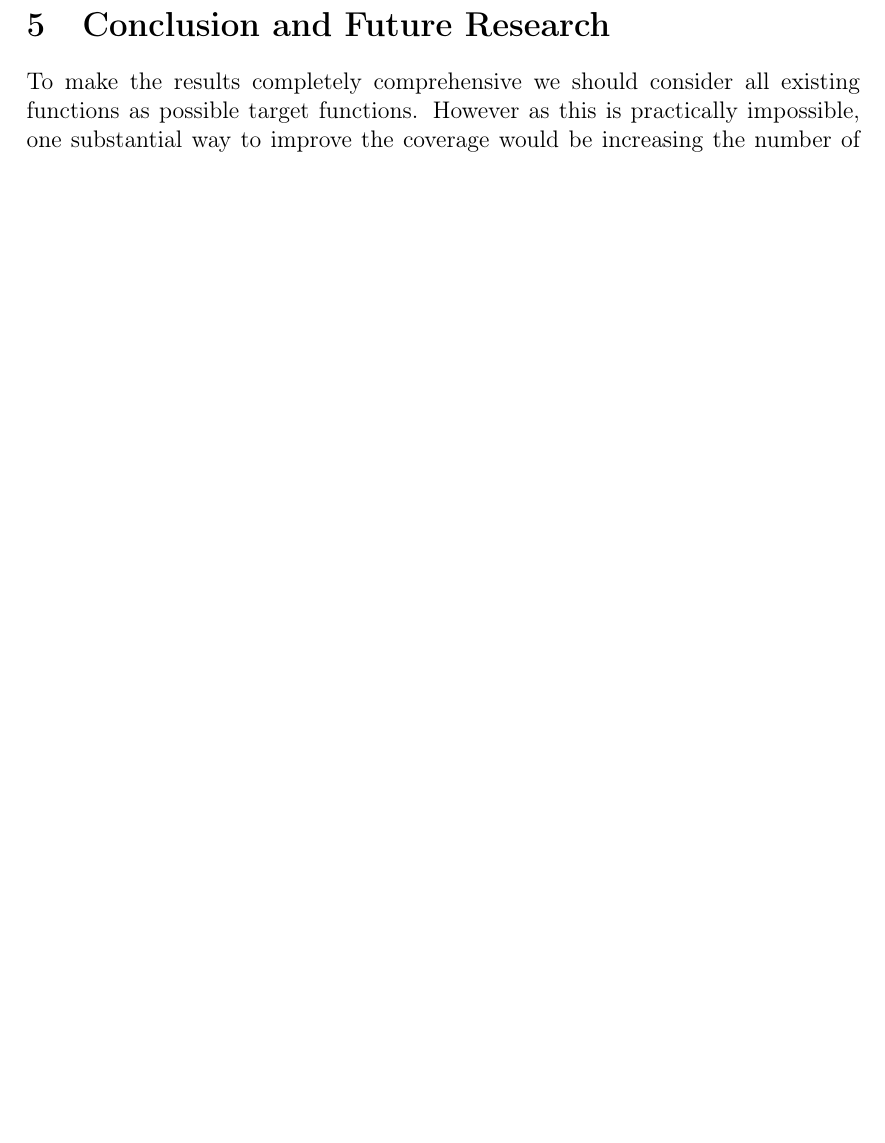
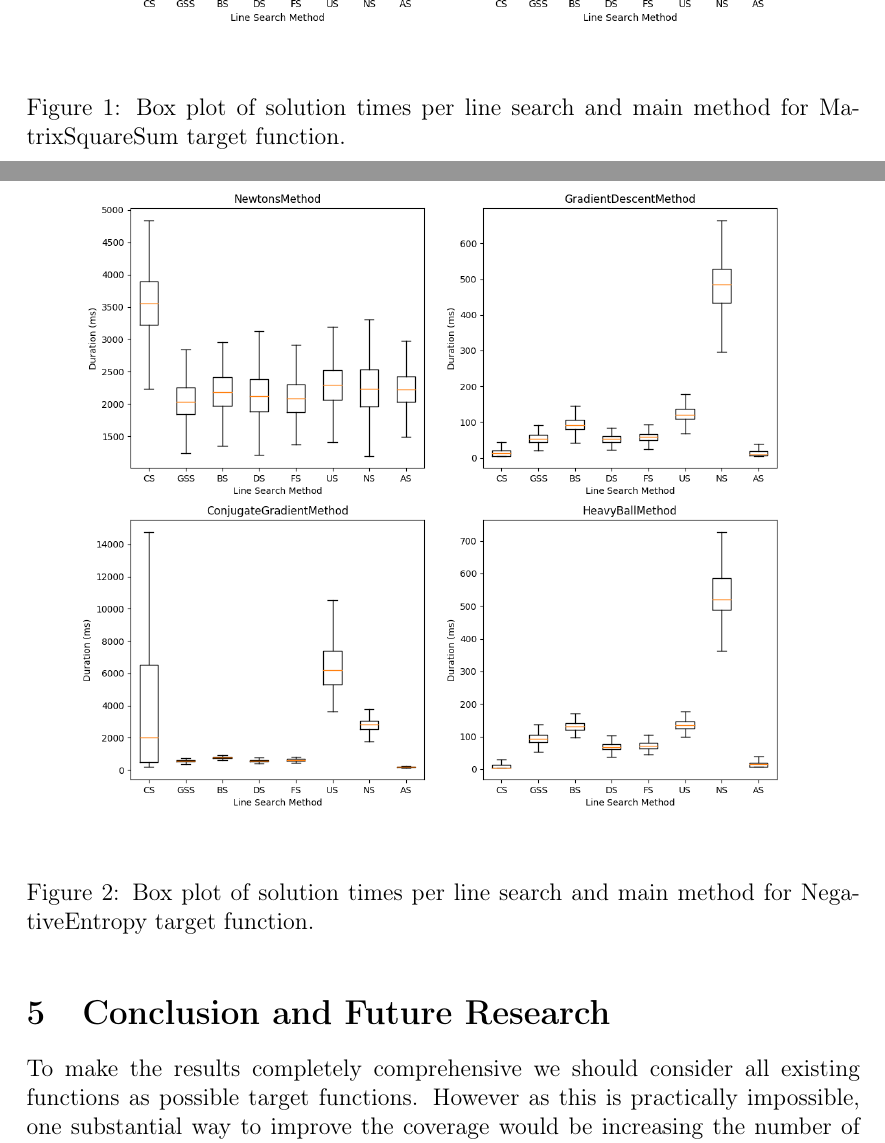
Before and after one commit to EinariTuukkanen/bachelors-thesis, a LaTeX document (main.tex): part of page 24 of 43 before the commit and two parts of pages 26 and 27 of 30 after it, the two joined at a grey line, cut at the place of the change, the shorter picture padded with empty space. Compiled offline with pdfLaTeX.

Commit message:
adds boxplots

```diff
--- a/main.tex
+++ b/main.tex
@@ -978,29 +964,28 @@ ArmijoSearch              & \cellcolor[HTML]{E67B73}5 732,10
 \end{tabular}
 \end{table}
 
+
+\begin{figure}[H]
+	\centering
+	\includegraphics[width=1.0\textwidth]{images/boxplot_mss.png}
+	\caption{Box plot of solution times per line search and main method for MatrixSquareSum target function.}
+	\label{fig:boxplot_mss}
+\end{figure}
+
+
+\begin{figure}[H]
+	\centering
+	\includegraphics[width=1.0\textwidth]{images/boxplot_ne.png}
+	\caption{Box plot of solution times per line search and main method for NegativeEntropy target function.}
+	\label{fig:boxplot_ne}
+\end{figure}
+
 \section{Conclusion and Future Research}
 
 
 To make the results completely comprehensive we should consider all existing functions as possible target functions. However as this is practically impossible, one substantial way to improve the coverage would be increasing the number of target functions: other similar research has used up to 80 different problems to calculate the performance for \cite{monotone_line_search_performance},
 
 Another major factor in increasing the reliability of the results are the starting points. In this research we limited the area of where the points were generated to $[-10, 10]$ or $]0, 10]$ depending on the domain of the target function. In a perfect world we could test the algorithms for every single starting point. Even though that is practically impossible, a wider range of points could be utilized. Anyways the selection of starting point is very target function related and should always be considered per function. In addition the number of starting points tested could be raised within the computing power available.
-
-
-
-% % Esimerkkitaulukko
-% \begin{table}
-% 	\centering
-
-% 	\caption{Lorem ipsum dolor sit amet, consectetur adipiscing elit. Sed risus libero, vestibulum.}
-% 	\label{tab:lorem1}
-% 	\begin{tabular}{r|cccc}
-% 	nimi	& $N_1$ & $N_2$ & $N_3$ & $N_4$ \\
-% 	\hline
-% 	yksi	& 314   & 188.4 & 999.9 & 1 \\
-% 	kaksi	& 218   & 278   & 744   & 249.554 \\
-% 	neljä	& 452   & 1189  & N/A   & 22 \\
-% 	\end{tabular}
-% \end{table}
 
 
 % %
```
Also changed, not shown: images/boxplot_mss.png (added), images/boxplot_ne.png (added), main.pdf, main.tex (25 more changed lines).
